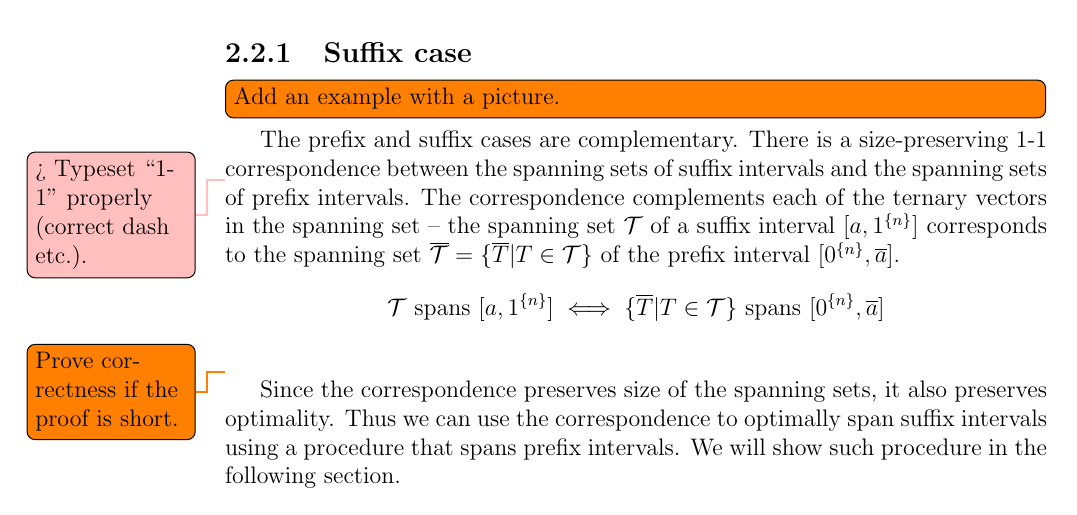
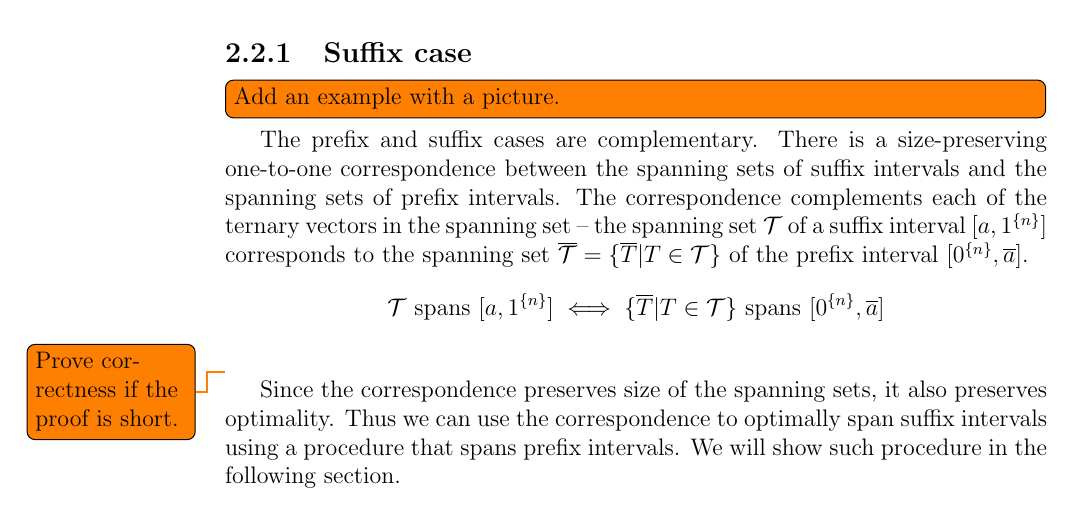
Before and after one commit to filipbartek/ibf, a LaTeX thesis (thesis.tex, which reads thesis/1interval.tex): part of page 17 of 47, cut so that both start at the same text. Compiled offline with pdfLaTeX.

Commit message:
one-to-one > 1-1 (correspondence)

```diff
--- a/thesis/1interval.tex
+++ b/thesis/1interval.tex
@@ -114,8 +114,7 @@ that is $\interval{a}{\rep{1}{n}}$ ($b = \rep{1}{n}$).
 
 The prefix and suffix cases are complementary.
 There is a size-preserving
-1-1
-\todomaybe{Typeset \quot{1-1} properly (correct dash etc.).}
+one-to-one
 correspondence between
 the spanning sets of suffix intervals
 and the spanning sets
```
